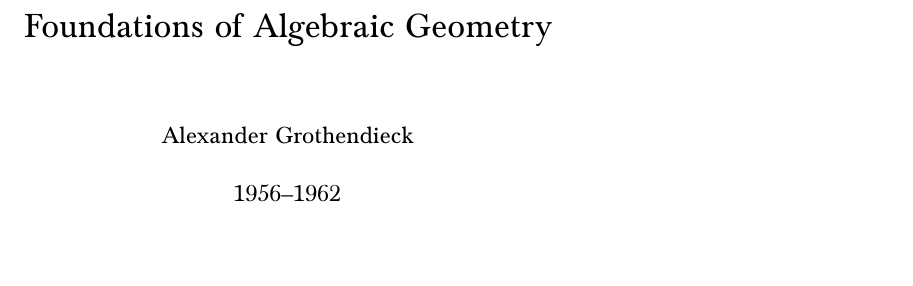
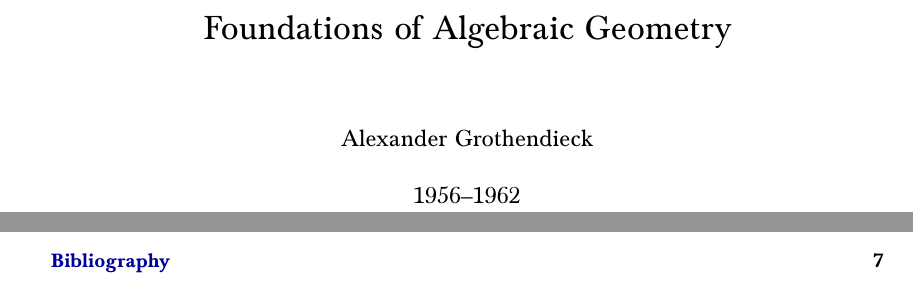
Before and after one commit to thosgood/fga, a LaTeX book (latex/main.tex): part of page 1 of 14 before the commit and two parts of pages 1 and 2 of 10 after it, the two joined at a grey line, cut so that both start at the same text, the shorter picture padded with empty space. Compiled offline with pdfLaTeX.

```diff
--- a/latex/main.tex
+++ b/latex/main.tex
@@ -1,12 +1,12 @@
 % Choose between print and web versions
-\def\mode{PrintMode}
+\def\mode{WebMode}
 \def\WebMode{%
   \documentclass[a4paper,oneside,fleqn]{book}
   \usepackage{geometry}
 }
 \def\PrintMode{%
   \documentclass[twoside,fleqn]{book}
-  \usepackage[paperwidth=15.6cm, paperheight=23.4cm]{geometry}
+  \usepackage[paperwidth=15.6cm,paperheight=23.4cm]{geometry}
 }
 \csname\mode\endcsname
 
```
Also changed, not shown: 1 other file.
